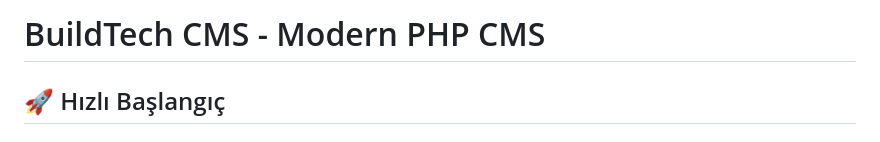
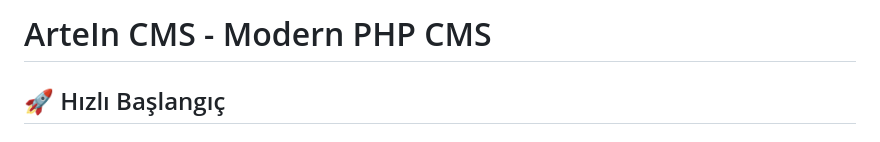
Before and after one commit to aliigan/tr.artein, a Markdown page: README.md, the part around the change. Drawn GitHub-style.

```diff
--- a/README.md
+++ b/README.md
@@ -1,4 +1,4 @@
-# BuildTech CMS - Modern PHP CMS
+# ArteIn CMS - Modern PHP CMS
 
 ## 🚀 Hızlı Başlangıç
 
```
